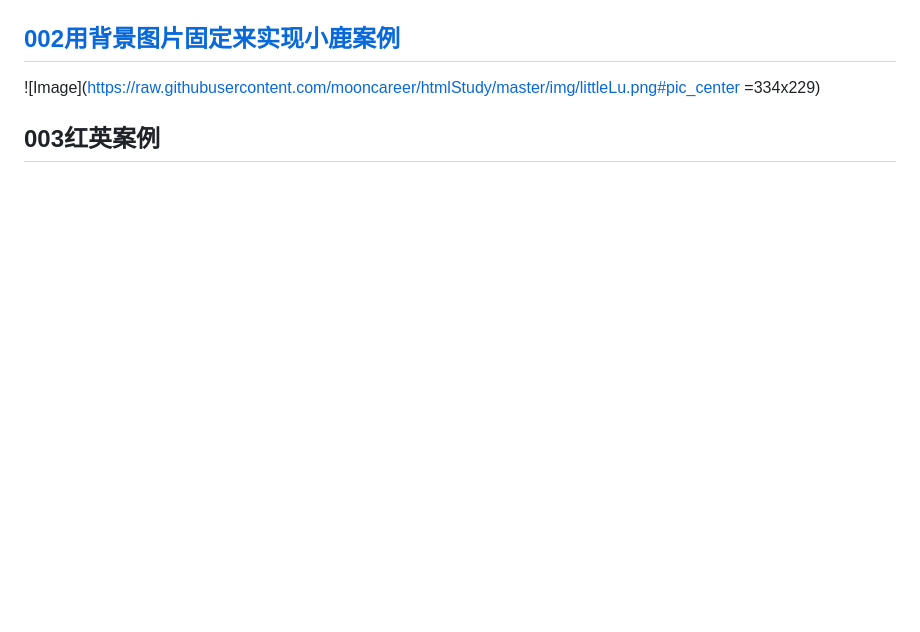
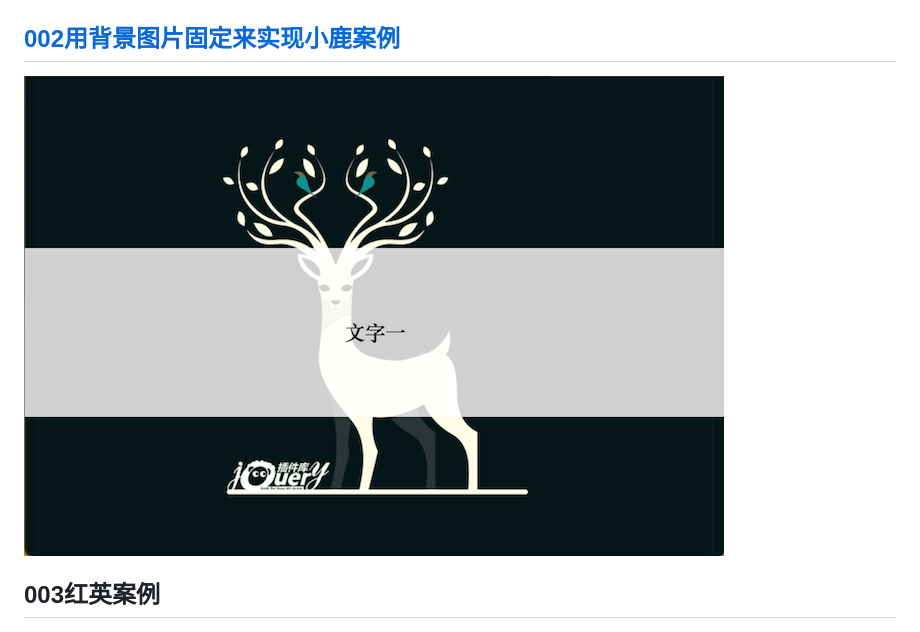
Before and after one commit to mooncareer/htmlStudy, a Markdown page: README.md, the part around one of its changes. GitHub-like rendering; pictures changed too: img/littleLu.png; blank space fills up the shorter version.

Commit message:
更新了说明

```diff
--- a/README.md
+++ b/README.md
@@ -2,9 +2,7 @@
 ## [001中心等比缩放 定位](https://www.notion.so/01-f6d247f806c440c58f4801460083ce76)
 ![Image](https://raw.githubusercontent.com/mooncareer/htmlStudy/master/img/centerScale.png)
 ## [002用背景图片固定来实现小鹿案例](https://www.notion.so/04-247d9813397742bcb5d665106642dfe2)
-<!-- ![Image](https://raw.githubusercontent.com/mooncareer/htmlStudy/master/img/littleLu.png)
-<img src="https://raw.githubusercontent.com/mooncareer/htmlStudy/master/img/littleLu.png"  height="334px" width="229px">-->
- ![Image](https://raw.githubusercontent.com/mooncareer/htmlStudy/master/img/littleLu.png#pic_center =334x229)
+![Image](https://raw.githubusercontent.com/mooncareer/htmlStudy/master/img/littleLu.png)
 ## 003红英案例
 ![Image](https://raw.githubusercontent.com/mooncareer/htmlStudy/master/img/redYin.png)
 ## 004健康页面
```
Also changed, not shown: other parts of README.md (+1 -2 lines), img/centerScale.png, img/qiMeng.png, img/redYin.png, img/xiaoMiDH.png, 1 other file.
